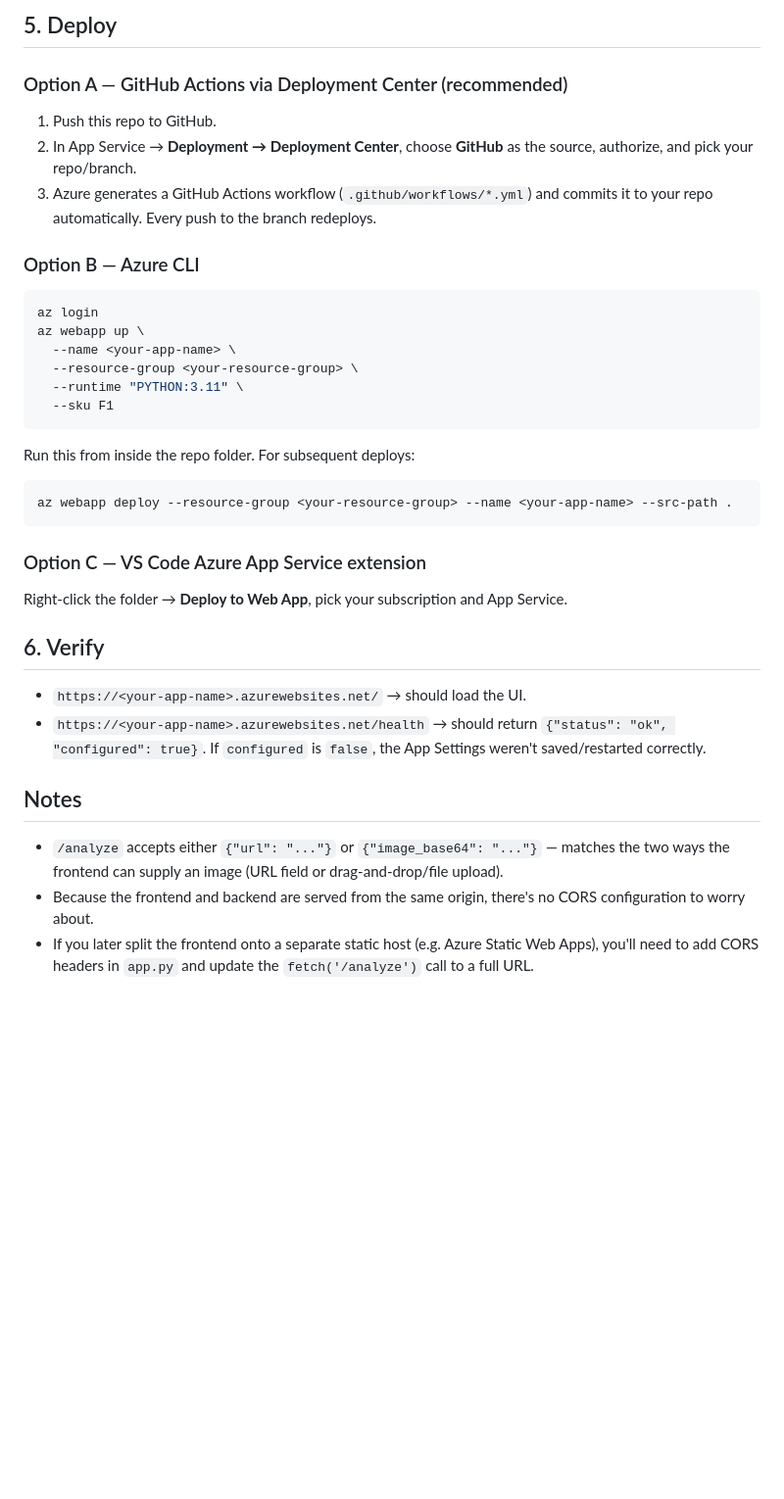
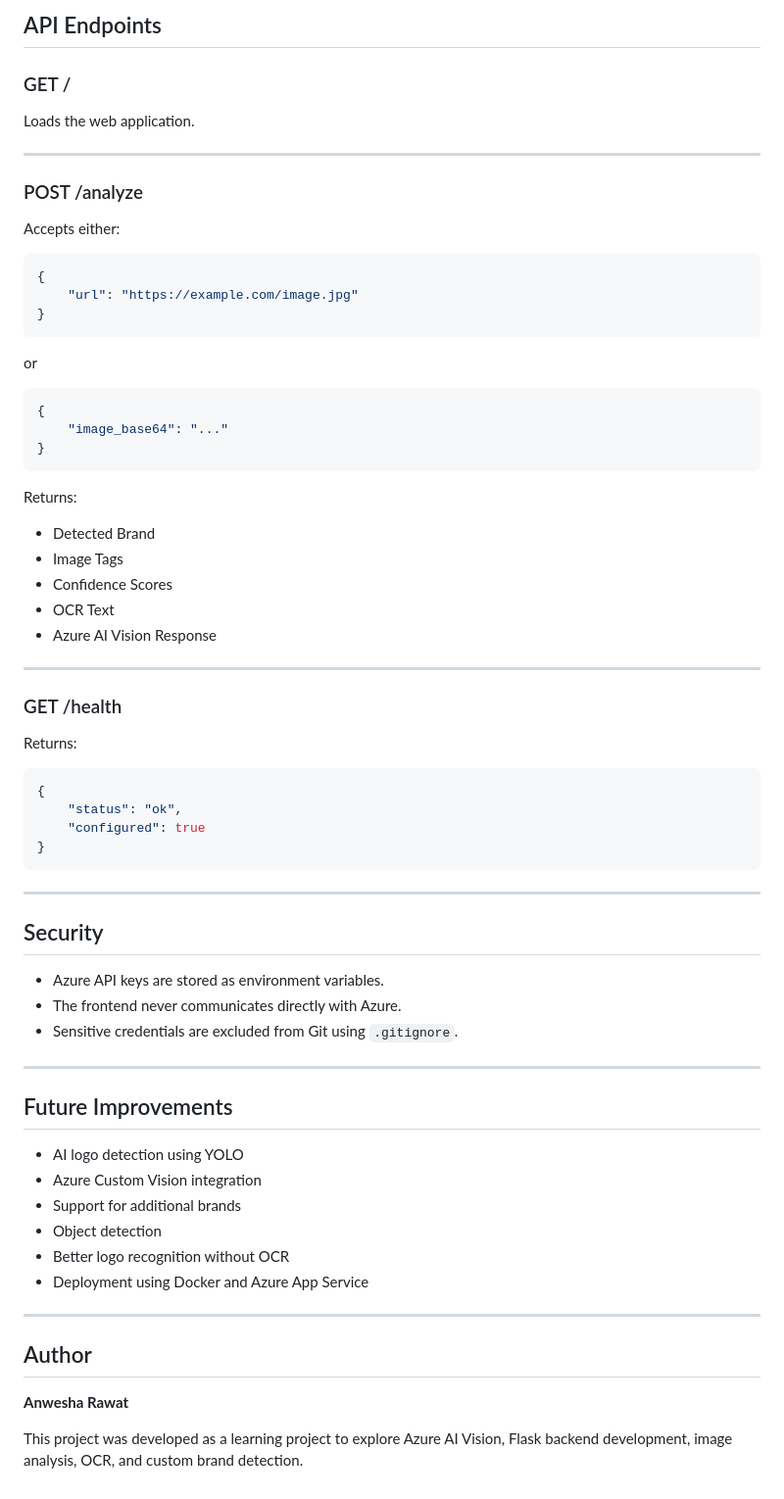
Before and after one commit to anweshaxrawat-jpg/Brand-detection, a Markdown page: smartimagetagger-main/README.md, the part around one of its changes. Shown at 98% size. Rendered like a GitHub page; blank space fills up the shorter version.

````diff
--- a/smartimagetagger-main/README.md
+++ b/smartimagetagger-main/README.md
@@ -86,51 +170,74 @@ gunicorn --bind=0.0.0.0 --timeout 600 app:app
 
-## 5. Deploy
+## API Endpoints
 
-### Option A — GitHub Actions via Deployment Center (recommended)
+### GET /
 
-1. Push this repo to GitHub.
-2. In App Service → **Deployment → Deployment Center**, choose **GitHub** as
-   the source, authorize, and pick your repo/branch.
-3. Azure generates a GitHub Actions workflow (`.github/workflows/*.yml`) and
-   commits it to your repo automatically. Every push to the branch
-   redeploys.
+Loads the web application.
 
-### Option B — Azure CLI
+---
 
-```bash
-az login
-az webapp up \
-  --name <your-app-name> \
-  --resource-group <your-resource-group> \
-  --runtime "PYTHON:3.11" \
-  --sku F1
+### POST /analyze
+
+Accepts either:
+
+```json
+{
+    "url": "https://example.com/image.jpg"
+}
 ```
 
-Run this from inside the repo folder. For subsequent deploys:
+or
 
-```bash
-az webapp deploy --resource-group <your-resource-group> --name <your-app-name> --src-path .
+```json
+{
+    "image_base64": "..."
+}
 ```
 
-### Option C — VS Code Azure App Service extension
+Returns:
 
-Right-click the folder → **Deploy to Web App**, pick your subscription and
-App Service.
+* Detected Brand
+* Image Tags
+* Confidence Scores
+* OCR Text
+* Azure AI Vision Response
 
-## 6. Verify
+---
 
-- `https://<your-app-name>.azurewebsites.net/` → should load the UI.
-- `https://<your-app-name>.azurewebsites.net/health` → should return
-  `{"status": "ok", "configured": true}`. If `configured` is `false`, the App
-  Settings weren't saved/restarted correctly.
+### GET /health
 
-## Notes
+Returns:
 
-- `/analyze` accepts either `{"url": "..."}` or `{"image_base64": "..."}` —
-  matches the two ways the frontend can supply an image (URL field or
-  drag-and-drop/file upload).
-- Because the frontend and backend are served from the same origin, there's
-  no CORS configuration to worry about.
-- If you later split the frontend onto a separate static host (e.g. Azure
-  Static Web Apps), you'll need to add CORS headers in `app.py` and update
-  the `fetch('/analyze')` call to a full URL.
+```json
+{
+    "status": "ok",
+    "configured": true
+}
+```
+
+---
+
+## Security
+
+* Azure API keys are stored as environment variables.
+* The frontend never communicates directly with Azure.
+* Sensitive credentials are excluded from Git using `.gitignore`.
+
+---
+
+## Future Improvements
+
+* AI logo detection using YOLO
+* Azure Custom Vision integration
+* Support for additional brands
+* Object detection
+* Better logo recognition without OCR
+* Deployment using Docker and Azure App Service
+
+---
+
+## Author
+
+**Anwesha Rawat**
+
+This project was developed as a learning project to explore Azure AI Vision, Flask backend development, image analysis, OCR, and custom brand detection.
````
Also changed, not shown: other parts of smartimagetagger-main/README.md (+141 -57 lines).
